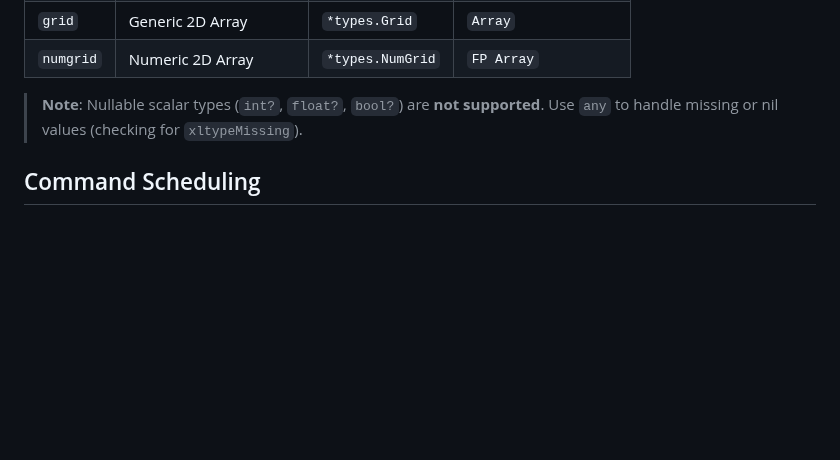
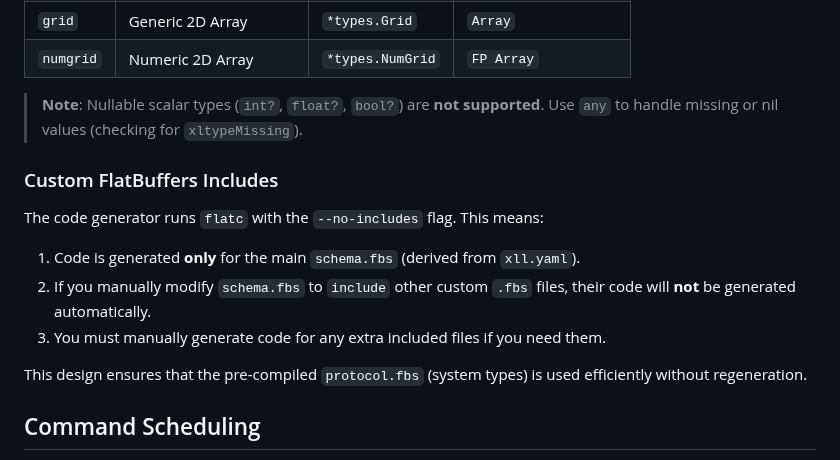
Before and after one commit to xll-gen/xll-gen, a Markdown page: README.md, the part around the change. Drawn GitHub-style; blank space fills up the shorter version.

Commit message:
Docs: Document flatc --no-includes behavior
- Add "Custom FlatBuffers Includes" section to README.md.
- Explain that the generator runs with `--no-includes`.
- Clarify that custom `.fbs` includes (other than system `protocol.fbs`) require manual code generation.

```diff
--- a/README.md
+++ b/README.md
@@ -177,6 +177,15 @@ functions:
 
 > **Note**: Nullable scalar types (`int?`, `float?`, `bool?`) are **not supported**. Use `any` to handle missing or nil values (checking for `xltypeMissing`).
 
+### Custom FlatBuffers Includes
+
+The code generator runs `flatc` with the `--no-includes` flag. This means:
+1.  Code is generated **only** for the main `schema.fbs` (derived from `xll.yaml`).
+2.  If you manually modify `schema.fbs` to `include` other custom `.fbs` files, their code will **not** be generated automatically.
+3.  You must manually generate code for any extra included files if you need them.
+
+This design ensures that the pre-compiled `protocol.fbs` (system types) is used efficiently without regeneration.
+
 ## Command Scheduling
 
 You can schedule Excel commands (like `xlSet` or formatting) to run after the calculation cycle ends. This is useful for modifying cells or formatting, which is restricted during function execution.
```
